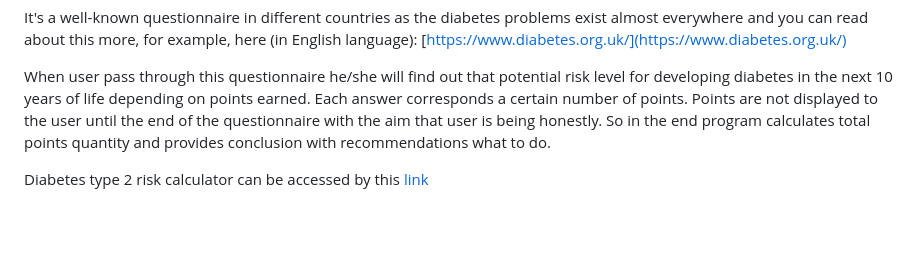
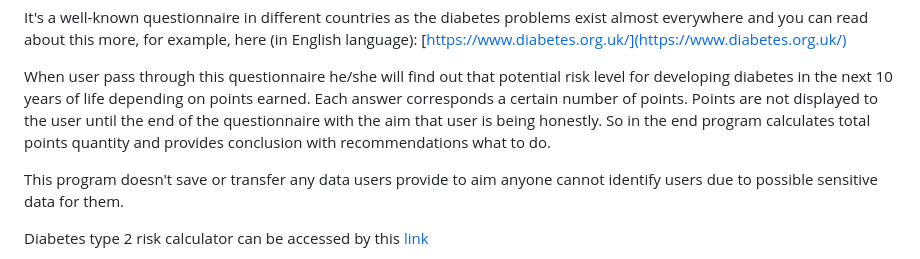
Before and after one commit to dimmando/diabetes, a Markdown page: README.md, the part around the change. Drawn GitHub-style; blank space fills up the shorter version.

Commit message:
Correct description of program in README file

```diff
--- a/README.md
+++ b/README.md
@@ -5,6 +5,9 @@ Diabetes type 2 risk calculator is the terminal program in the form of questionn
 It's a well-known questionnaire in different countries as the diabetes problems exist almost everywhere and you can read about this more, for example, here (in English language): [https://www.diabetes.org.uk/](https://www.diabetes.org.uk/)
 
 When user pass through this questionnaire he/she will find out that potential risk level for developing diabetes in the next 10 years of life depending on points earned. Each answer corresponds a certain number of points. Points are not displayed to the user until the end of the questionnaire with the aim that user is being honestly. So in the end program calculates total points quantity and provides conclusion with recommendations what to do.
+
+This program doesn't save or transfer any data users provide to aim anyone cannot
+identify users due to possible sensitive data for them.
 
 Diabetes type 2 risk calculator can be accessed by this [link](https://diabet-50dfd36a4254.herokuapp.com/)
 
```
